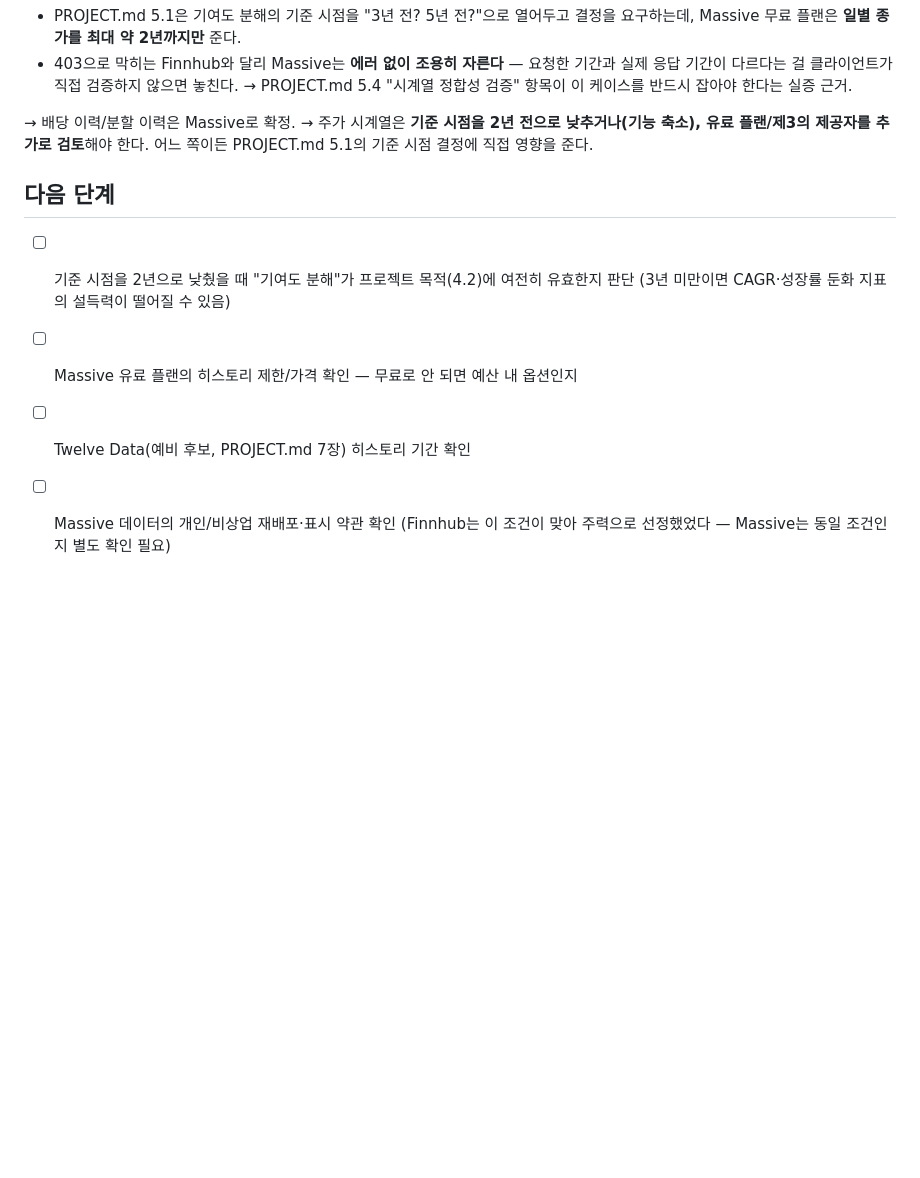
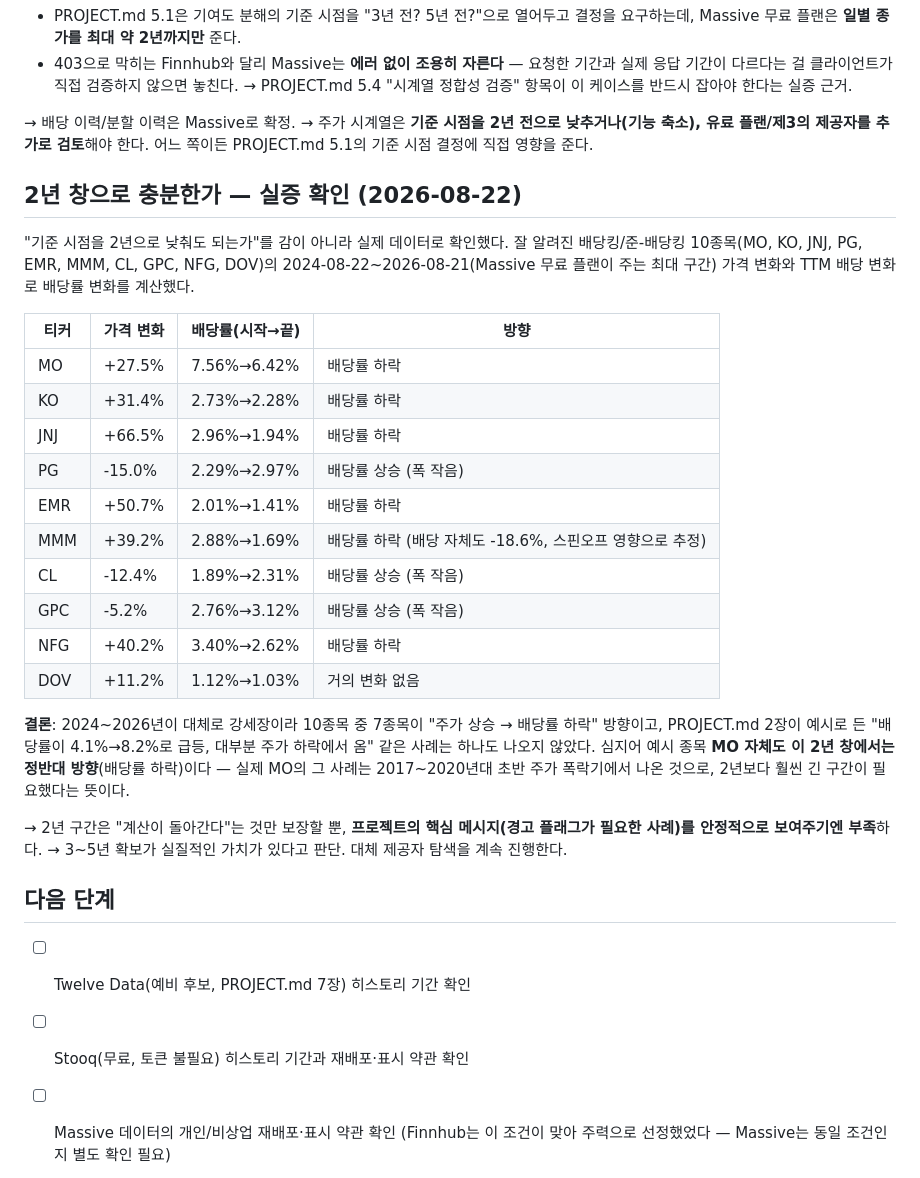
Before and after one commit to king0104/dividend-anatomy, a Markdown page: docs/decisions/01-data-source.md, the part around the change. GitHub-like rendering; blank space fills up the shorter version.

Commit message:
docs: 2년 창 실증 스캔 - 배당률 급등 사례가 안 나옴, 3~5년 확보 필요
Plan: docs/decisions/01-data-source.md
Catch: 2년으로도 계산 자체는 되지만, 배당킹 10종목을 스캔한 결과 PROJECT.md
       예시(MO 4.1%→8.2%)급 사례가 하나도 안 나옴 - 예시 종목 MO조차 이
       2년 창에서는 반대 방향(배당률 하락)이었음. "계산이 도는가"와
       "프로젝트 목적에 맞는가"는 다른 질문이라는 근거

```diff
--- a/docs/decisions/01-data-source.md
+++ b/docs/decisions/01-data-source.md
@@ -65,12 +65,40 @@ Finnhub 무료 플랜이 배당 이력/주가 시계열을 막아 대안으로
   제공자를 추가로 검토**해야 한다. 어느 쪽이든 PROJECT.md 5.1의 기준 시점 결정에
   직접 영향을 준다.
 
+## 2년 창으로 충분한가 — 실증 확인 (2026-08-22)
+
+"기준 시점을 2년으로 낮춰도 되는가"를 감이 아니라 실제 데이터로 확인했다.
+잘 알려진 배당킹/준-배당킹 10종목(MO, KO, JNJ, PG, EMR, MMM, CL, GPC, NFG, DOV)의
+2024-08-22~2026-08-21(Massive 무료 플랜이 주는 최대 구간) 가격 변화와
+TTM 배당 변화로 배당률 변화를 계산했다.
+
+| 티커 | 가격 변화 | 배당률(시작→끝) | 방향 |
+|---|---|---|---|
+| MO | +27.5% | 7.56%→6.42% | 배당률 하락 |
+| KO | +31.4% | 2.73%→2.28% | 배당률 하락 |
+| JNJ | +66.5% | 2.96%→1.94% | 배당률 하락 |
+| PG | -15.0% | 2.29%→2.97% | 배당률 상승 (폭 작음) |
+| EMR | +50.7% | 2.01%→1.41% | 배당률 하락 |
+| MMM | +39.2% | 2.88%→1.69% | 배당률 하락 (배당 자체도 -18.6%, 스핀오프 영향으로 추정) |
+| CL | -12.4% | 1.89%→2.31% | 배당률 상승 (폭 작음) |
+| GPC | -5.2% | 2.76%→3.12% | 배당률 상승 (폭 작음) |
+| NFG | +40.2% | 3.40%→2.62% | 배당률 하락 |
+| DOV | +11.2% | 1.12%→1.03% | 거의 변화 없음 |
+
+**결론**: 2024~2026년이 대체로 강세장이라 10종목 중 7종목이 "주가 상승 → 배당률
+하락" 방향이고, PROJECT.md 2장이 예시로 든 "배당률이 4.1%→8.2%로 급등, 대부분
+주가 하락에서 옴" 같은 사례는 하나도 나오지 않았다. 심지어 예시 종목 **MO 자체도
+이 2년 창에서는 정반대 방향**(배당률 하락)이다 — 실제 MO의 그 사례는 2017~2020년대
+초반 주가 폭락기에서 나온 것으로, 2년보다 훨씬 긴 구간이 필요했다는 뜻이다.
+
+→ 2년 구간은 "계산이 돌아간다"는 것만 보장할 뿐, **프로젝트의 핵심 메시지(경고
+플래그가 필요한 사례)를 안정적으로 보여주기엔 부족**하다.
+→ 3~5년 확보가 실질적인 가치가 있다고 판단. 대체 제공자 탐색을 계속 진행한다.
+
 ## 다음 단계
 
-- [ ] 기준 시점을 2년으로 낮췄을 때 "기여도 분해"가 프로젝트 목적(4.2)에 여전히
-      유효한지 판단 (3년 미만이면 CAGR·성장률 둔화 지표의 설득력이 떨어질 수 있음)
-- [ ] Massive 유료 플랜의 히스토리 제한/가격 확인 — 무료로 안 되면 예산 내 옵션인지
 - [ ] Twelve Data(예비 후보, PROJECT.md 7장) 히스토리 기간 확인
+- [ ] Stooq(무료, 토큰 불필요) 히스토리 기간과 재배포·표시 약관 확인
 - [ ] Massive 데이터의 개인/비상업 재배포·표시 약관 확인 (Finnhub는 이 조건이 맞아
       주력으로 선정했었다 — Massive는 동일 조건인지 별도 확인 필요)
 - [ ] 위 확인 후 최종 제공자 및 기준 시점 확정
```
